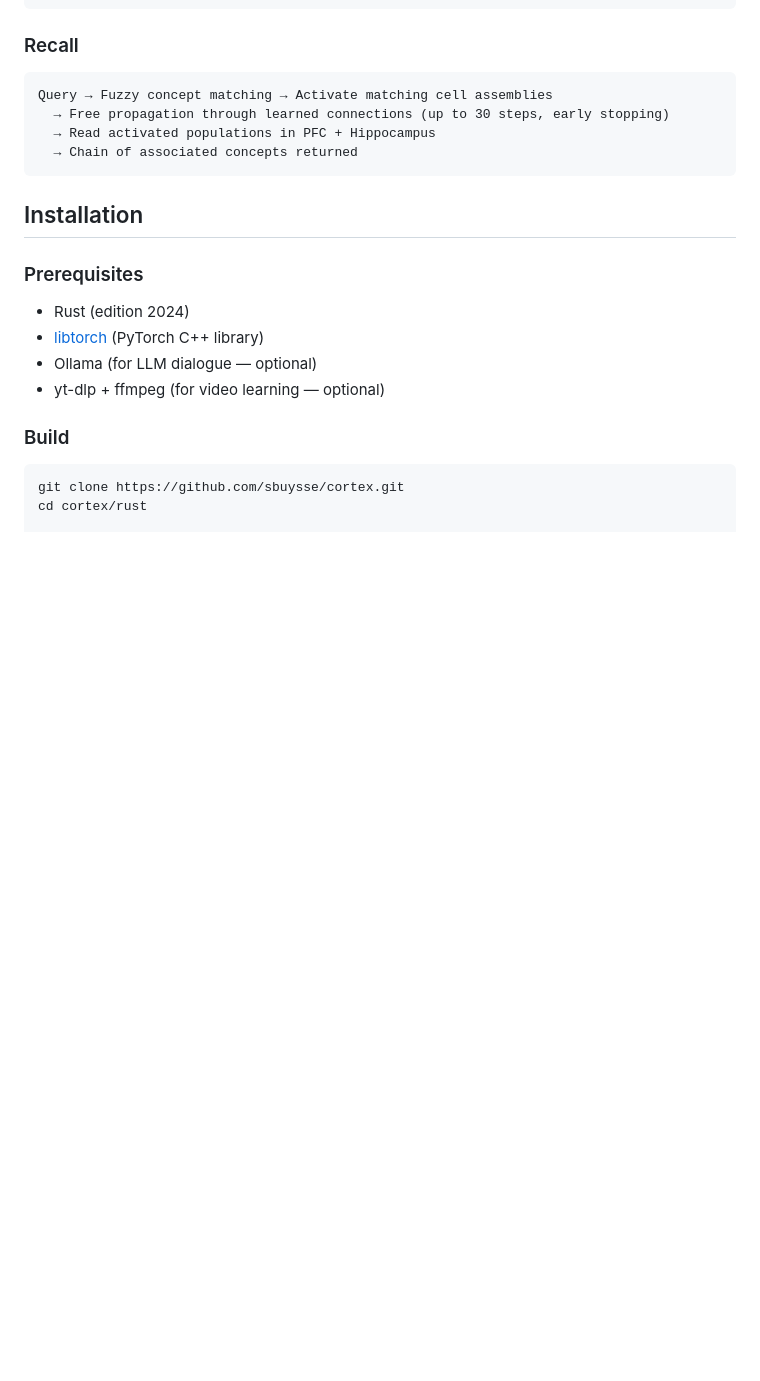
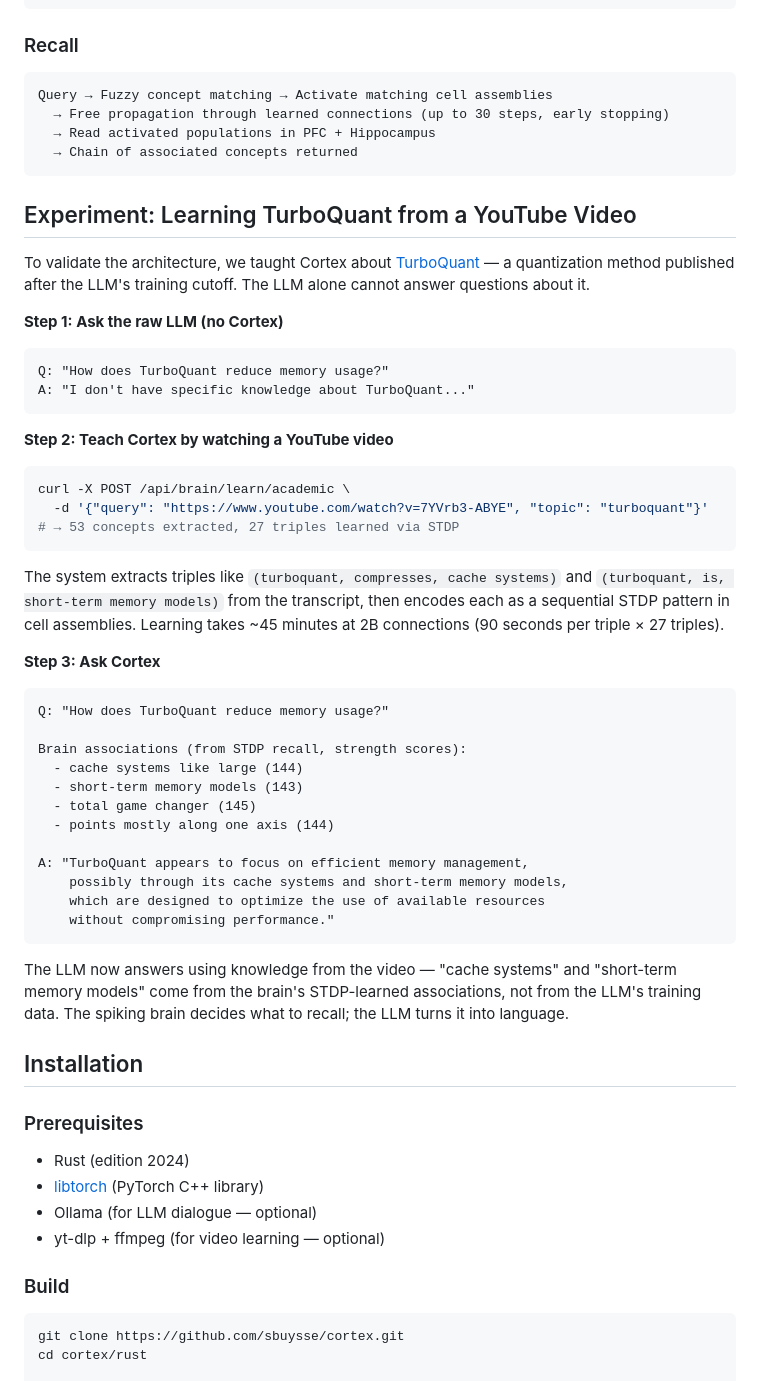
Before and after one commit to sbuysse/cortex, a Markdown page: README.md, the part around the change. Rendered like a GitHub page; blank space fills up the shorter version.

Commit message:
docs: add TurboQuant experiment to README — proven end-to-end learning from video

````diff
--- a/README.md
+++ b/README.md
@@ -74,6 +74,43 @@ Query → Fuzzy concept matching → Activate matching cell assemblies
   → Read activated populations in PFC + Hippocampus
   → Chain of associated concepts returned
 ```
+
+## Experiment: Learning TurboQuant from a YouTube Video
+
+To validate the architecture, we taught Cortex about [TurboQuant](https://arxiv.org/abs/2504.19874) — a quantization method published after the LLM's training cutoff. The LLM alone cannot answer questions about it.
+
+**Step 1: Ask the raw LLM (no Cortex)**
+```
+Q: "How does TurboQuant reduce memory usage?"
+A: "I don't have specific knowledge about TurboQuant..."
+```
+
+**Step 2: Teach Cortex by watching a YouTube video**
+```bash
+curl -X POST /api/brain/learn/academic \
+  -d '{"query": "https://www.youtube.com/watch?v=7YVrb3-ABYE", "topic": "turboquant"}'
+# → 53 concepts extracted, 27 triples learned via STDP
+```
+
+The system extracts triples like `(turboquant, compresses, cache systems)` and `(turboquant, is, short-term memory models)` from the transcript, then encodes each as a sequential STDP pattern in cell assemblies. Learning takes ~45 minutes at 2B connections (90 seconds per triple × 27 triples).
+
+**Step 3: Ask Cortex**
+```
+Q: "How does TurboQuant reduce memory usage?"
+
+Brain associations (from STDP recall, strength scores):
+  - cache systems like large (144)
+  - short-term memory models (143)
+  - total game changer (145)
+  - points mostly along one axis (144)
+
+A: "TurboQuant appears to focus on efficient memory management,
+    possibly through its cache systems and short-term memory models,
+    which are designed to optimize the use of available resources
+    without compromising performance."
+```
+
+The LLM now answers using knowledge from the video — "cache systems" and "short-term memory models" come from the brain's STDP-learned associations, not from the LLM's training data. The spiking brain decides what to recall; the LLM turns it into language.
 
 ## Installation
 
````
